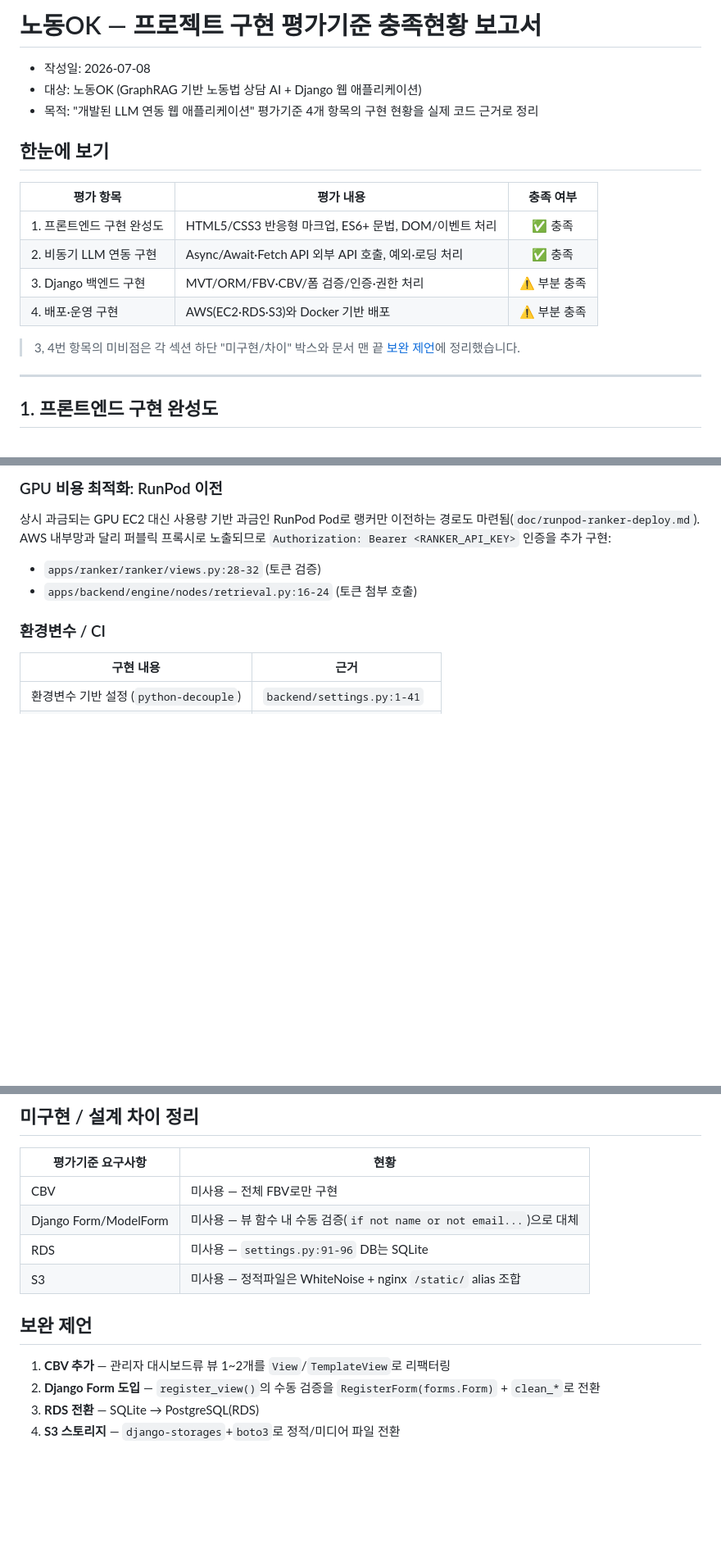
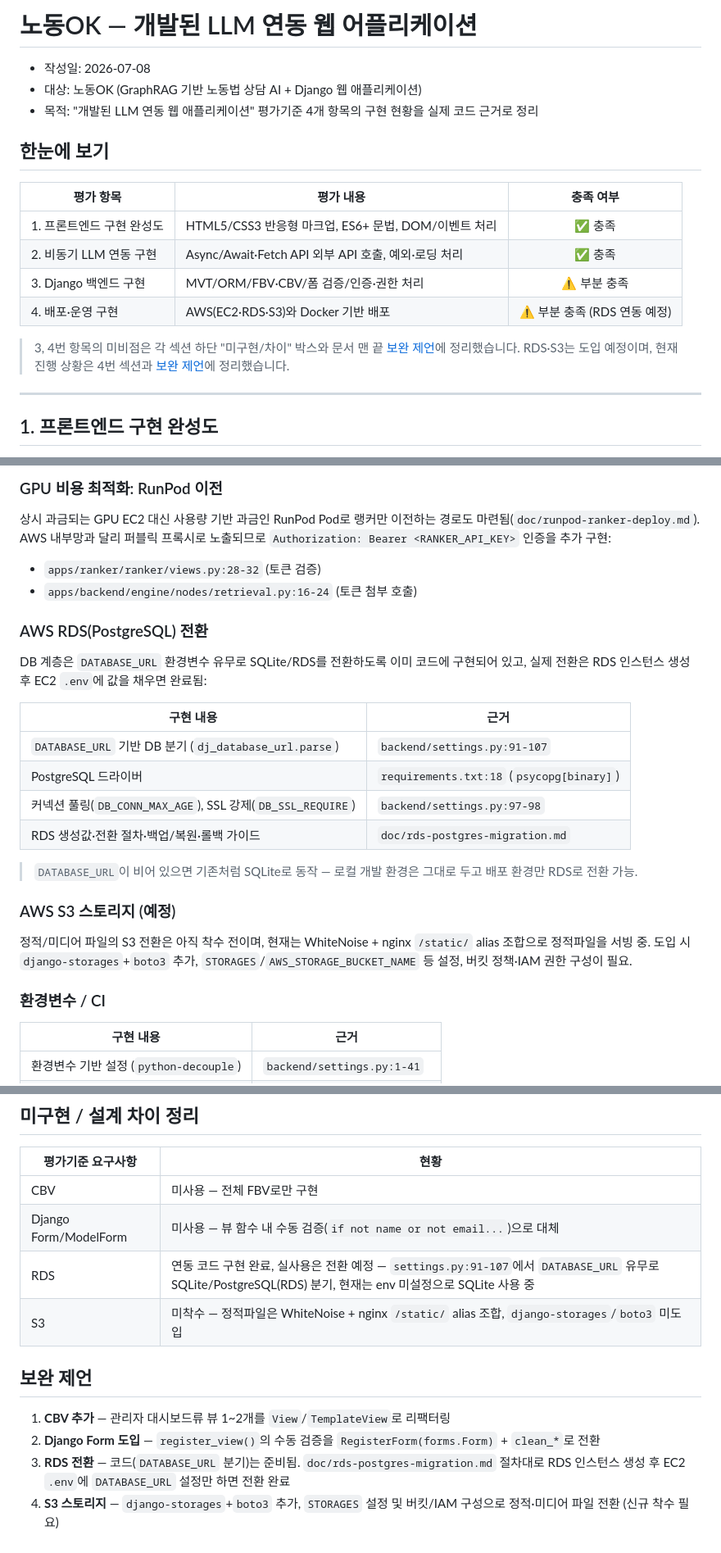
Before and after one commit to hijun318-eng/law_project2, a Markdown page: doc/개발된_LLM_연동_웹_애플리케이션.md, 3 parts joined by grey strips. Shown at 82% size. Rendered like a GitHub page; blank space fills up the shorter version.

Commit message:
산출물

```diff
--- a/doc/개발된_LLM_연동_웹_애플리케이션.md
+++ b/doc/개발된_LLM_연동_웹_애플리케이션.md
@@ -1,4 +1,4 @@
-# 노동OK — 프로젝트 구현 평가기준 충족현황 보고서
+# 노동OK — 개발된 LLM 연동 웹 어플리케이션
 
 - 작성일: 2026-07-08
 - 대상: 노동OK (GraphRAG 기반 노동법 상담 AI + Django 웹 애플리케이션)
@@ -11,9 +11,9 @@
 | 1. 프론트엔드 구현 완성도 | HTML5/CSS3 반응형 마크업, ES6+ 문법, DOM/이벤트 처리 | ✅ 충족 |
 | 2. 비동기 LLM 연동 구현 | Async/Await·Fetch API 외부 API 호출, 예외·로딩 처리 | ✅ 충족 |
 | 3. Django 백엔드 구현 | MVT/ORM/FBV·CBV/폼 검증/인증·권한 처리 | ⚠️ 부분 충족 |
-| 4. 배포·운영 구현 | AWS(EC2·RDS·S3)와 Docker 기반 배포 | ⚠️ 부분 충족 |
+| 4. 배포·운영 구현 | AWS(EC2·RDS·S3)와 Docker 기반 배포 | ⚠️ 부분 충족 (RDS 연동 예정) |
 
-> 3, 4번 항목의 미비점은 각 섹션 하단 "미구현/차이" 박스와 문서 맨 끝 [보완 제언](#보완-제언)에 정리했습니다.
+> 3, 4번 항목의 미비점은 각 섹션 하단 "미구현/차이" 박스와 문서 맨 끝 [보완 제언](#보완-제언)에 정리했습니다. RDS·S3는 도입 예정이며, 현재 진행 상황은 4번 섹션과 [보완 제언](#보완-제언)에 정리했습니다.
 
 ---
 
@@ -146,6 +146,23 @@ nginx 도입으로 `backend` 컨테이너는 `expose: 8000`(내부망 전용)만
 - `apps/ranker/ranker/views.py:28-32` (토큰 검증)
 - `apps/backend/engine/nodes/retrieval.py:16-24` (토큰 첨부 호출)
 
+### AWS RDS(PostgreSQL) 전환
+
+DB 계층은 `DATABASE_URL` 환경변수 유무로 SQLite/RDS를 전환하도록 이미 코드에 구현되어 있고, 실제 전환은 RDS 인스턴스 생성 후 EC2 `.env`에 값을 채우면 완료됨:
+
+| 구현 내용 | 근거 |
+|---|---|
+| `DATABASE_URL` 기반 DB 분기 (`dj_database_url.parse`) | `backend/settings.py:91-107` |
+| PostgreSQL 드라이버 | `requirements.txt:18` (`psycopg[binary]`) |
+| 커넥션 풀링(`DB_CONN_MAX_AGE`), SSL 강제(`DB_SSL_REQUIRE`) | `backend/settings.py:97-98` |
+| RDS 생성값·전환 절차·백업/복원·롤백 가이드 | `doc/rds-postgres-migration.md` |
+
+> `DATABASE_URL`이 비어 있으면 기존처럼 SQLite로 동작 — 로컬 개발 환경은 그대로 두고 배포 환경만 RDS로 전환 가능.
+
+### AWS S3 스토리지 (예정)
+
+정적/미디어 파일의 S3 전환은 아직 착수 전이며, 현재는 WhiteNoise + nginx `/static/` alias 조합으로 정적파일을 서빙 중. 도입 시 `django-storages`+`boto3` 추가, `STORAGES`/`AWS_STORAGE_BUCKET_NAME` 등 설정, 버킷 정책·IAM 권한 구성이 필요.
+
 ### 환경변수 / CI
 
 | 구현 내용 | 근거 |
@@ -163,12 +180,12 @@ nginx 도입으로 `backend` 컨테이너는 `expose: 8000`(내부망 전용)만
 |---|---|
 | CBV | 미사용 — 전체 FBV로만 구현 |
 | Django Form/ModelForm | 미사용 — 뷰 함수 내 수동 검증(`if not name or not email...`)으로 대체 |
-| RDS | 미사용 — `settings.py:91-96` DB는 SQLite |
-| S3 | 미사용 — 정적파일은 WhiteNoise + nginx `/static/` alias 조합 |
+| RDS | 연동 코드 구현 완료, 실사용은 전환 예정 — `settings.py:91-107`에서 `DATABASE_URL` 유무로 SQLite/PostgreSQL(RDS) 분기, 현재는 env 미설정으로 SQLite 사용 중 |
+| S3 | 미착수 — 정적파일은 WhiteNoise + nginx `/static/` alias 조합, `django-storages`/`boto3` 미도입 |
 
 ## 보완 제언
 
 1. **CBV 추가** — 관리자 대시보드류 뷰 1~2개를 `View`/`TemplateView`로 리팩터링
 2. **Django Form 도입** — `register_view()`의 수동 검증을 `RegisterForm(forms.Form)` + `clean_*`로 전환
-3. **RDS 전환** — SQLite → PostgreSQL(RDS)
-4. **S3 스토리지** — `django-storages`+`boto3`로 정적/미디어 파일 전환
+3. **RDS 전환** — 코드(`DATABASE_URL` 분기)는 준비됨. `doc/rds-postgres-migration.md` 절차대로 RDS 인스턴스 생성 후 EC2 `.env`에 `DATABASE_URL` 설정만 하면 전환 완료
+4. **S3 스토리지** — `django-storages`+`boto3` 추가, `STORAGES` 설정 및 버킷/IAM 구성으로 정적·미디어 파일 전환 (신규 착수 필요)
```
Also changed, not shown: other parts of doc/개발된_LLM_연동_웹_애플리케이션.md (+1 -1 lines).
